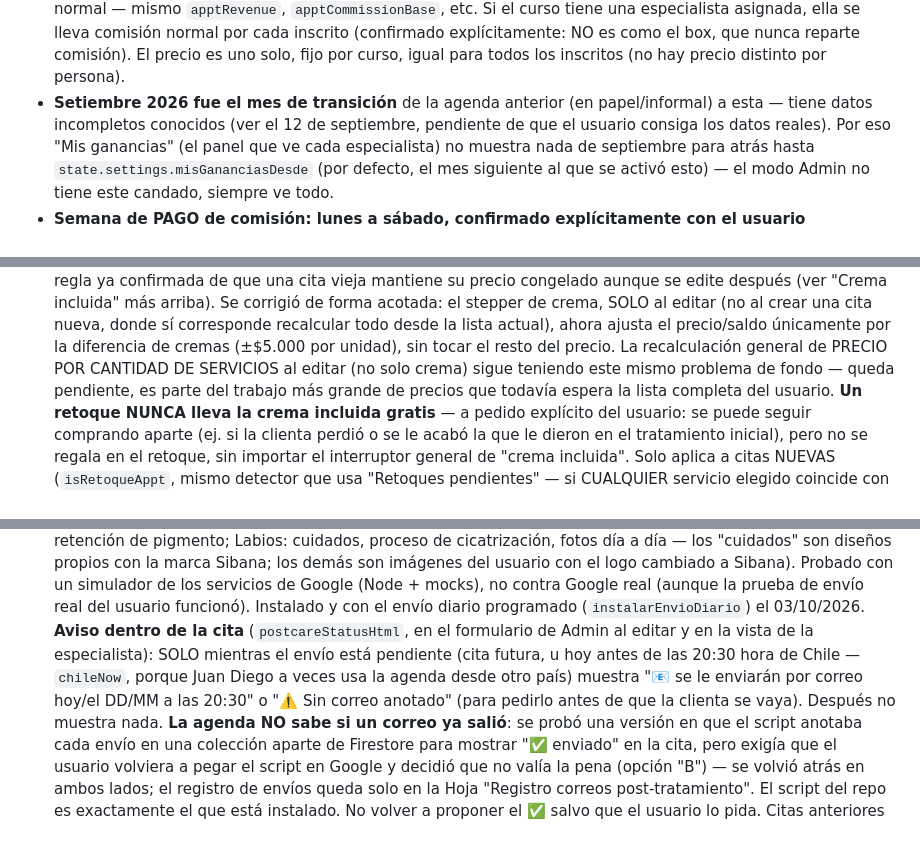
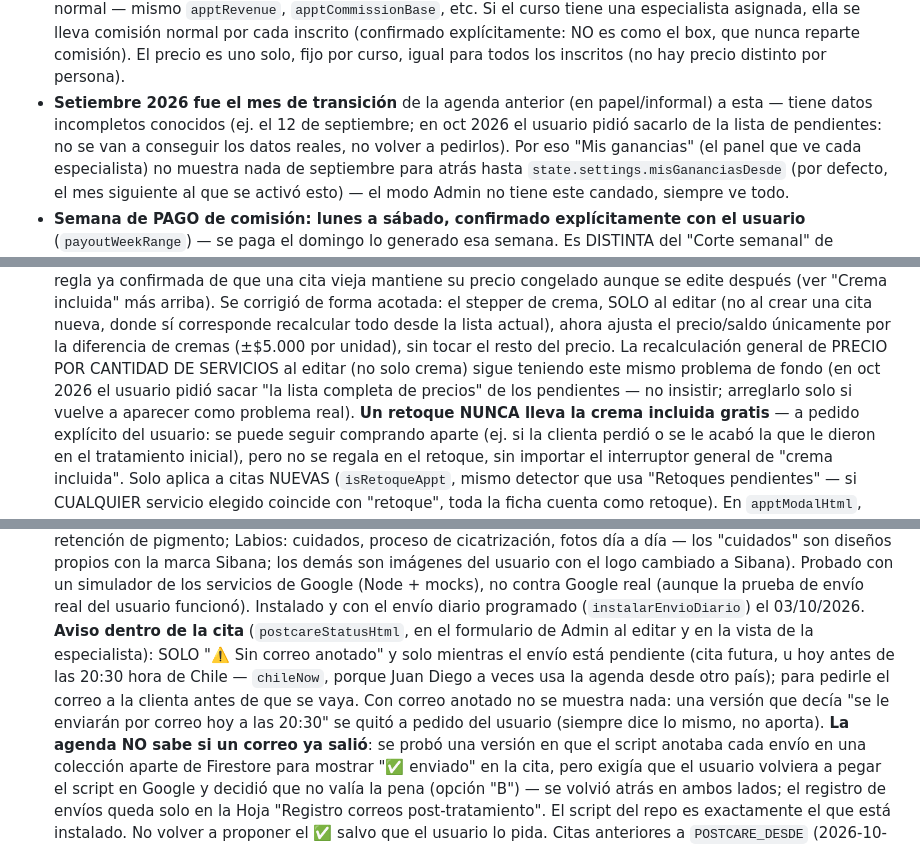
Before and after one commit to juandiego2577-debug/agenda-sibana, a Markdown page: CLAUDE.md, 3 parts joined by grey strips. Rendered like a GitHub page.

Commit message:
Aviso de correo en la cita: solo cuando falta anotar el correo
A pedido del usuario se quita el "se le enviarán por correo hoy a las
20:30" (siempre igual, no aporta). Queda solo el aviso de "Sin correo
anotado" mientras el envío está pendiente. CLAUDE.md: se sacan de los
pendientes los datos del 12 de septiembre y la lista completa de precios.

Co-Authored-By: Claude Opus 5.5 <noreply@anthropic.com>
Claude-Session: https://claude.ai/code/session_01PmqWh19yGX4V6GLCYcwZdt

```diff
--- a/CLAUDE.md
+++ b/CLAUDE.md
@@ -274,8 +274,9 @@ para servir también a **Copiapó**, de la siguiente forma:
   precio es uno solo, fijo por curso, igual para todos los inscritos (no
   hay precio distinto por persona).
 - **Setiembre 2026 fue el mes de transición** de la agenda anterior (en
-  papel/informal) a esta — tiene datos incompletos conocidos (ver el 12
-  de septiembre, pendiente de que el usuario consiga los datos reales).
+  papel/informal) a esta — tiene datos incompletos conocidos (ej. el 12
+  de septiembre; en oct 2026 el usuario pidió sacarlo de la lista de
+  pendientes: no se van a conseguir los datos reales, no volver a pedirlos).
   Por eso "Mis ganancias" (el panel que ve cada especialista) no muestra
   nada de septiembre para atrás hasta `state.settings.misGananciasDesde`
   (por defecto, el mes siguiente al que se activó esto) — el modo Admin
@@ -512,8 +513,9 @@ para servir también a **Copiapó**, de la siguiente forma:
   únicamente por la diferencia de cremas (±$5.000 por unidad), sin tocar
   el resto del precio. La recalculación general de PRECIO POR CANTIDAD DE
   SERVICIOS al editar (no solo crema) sigue teniendo este mismo problema
-  de fondo — queda pendiente, es parte del trabajo más grande de precios
-  que todavía espera la lista completa del usuario.
+  de fondo (en oct 2026 el usuario pidió sacar "la lista completa de
+  precios" de los pendientes — no insistir; arreglarlo solo si vuelve a
+  aparecer como problema real).
   **Un retoque NUNCA lleva la crema incluida gratis** — a pedido
   explícito del usuario: se puede seguir comprando aparte (ej. si la
   clienta perdió o se le acabó la que le dieron en el tratamiento
@@ -661,12 +663,13 @@ para servir también a **Copiapó**, de la siguiente forma:
   real (aunque la prueba de envío real del usuario funcionó). Instalado y
   con el envío diario programado (`instalarEnvioDiario`) el 03/10/2026.
   **Aviso dentro de la cita** (`postcareStatusHtml`, en el formulario de
-  Admin al editar y en la vista de la especialista): SOLO mientras el envío
-  está pendiente (cita futura, u hoy antes de las 20:30 hora de Chile —
-  `chileNow`, porque Juan Diego a veces usa la agenda desde otro país)
-  muestra "📧 se le enviarán por correo hoy/el DD/MM a las 20:30" o
-  "⚠️ Sin correo anotado" (para pedirlo antes de que la clienta se vaya).
-  Después no muestra nada. **La agenda NO sabe si un correo ya salió**: se
+  Admin al editar y en la vista de la especialista): SOLO "⚠️ Sin correo
+  anotado" y solo mientras el envío está pendiente (cita futura, u hoy
+  antes de las 20:30 hora de Chile — `chileNow`, porque Juan Diego a veces
+  usa la agenda desde otro país); para pedirle el correo a la clienta antes
+  de que se vaya. Con correo anotado no se muestra nada: una versión que
+  decía "se le enviarán por correo hoy a las 20:30" se quitó a pedido del
+  usuario (siempre dice lo mismo, no aporta). **La agenda NO sabe si un correo ya salió**: se
   probó una versión en que el script anotaba cada envío en una colección
   aparte de Firestore para mostrar "✅ enviado" en la cita, pero exigía
   que el usuario volviera a pegar el script en Google y decidió que no
```
